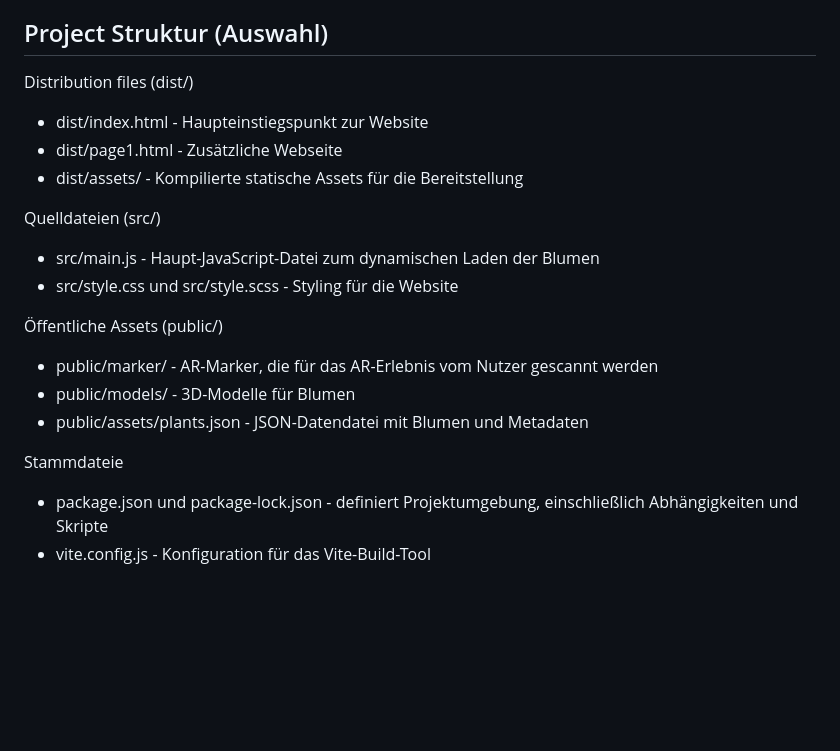
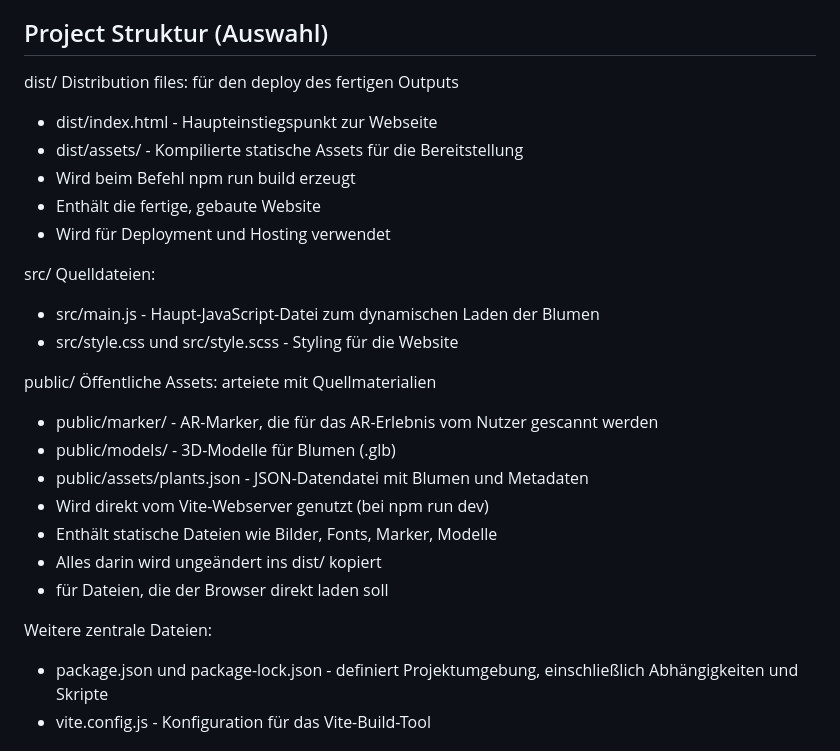
Before and after one commit to amelie-schepping/urban-unkraut, a Markdown page: README.md, the part around the change. GitHub-like rendering; blank space fills up the shorter version.

Commit message:
readme ergänzt

```diff
--- a/README.md
+++ b/README.md
@@ -23,21 +23,27 @@ Das Projekt soll auf allen Betriebssystemen und Browsern funktionieren, um mögl
 - Dart Sass - Für das Styling mit SCSS
 
 ## Project Struktur (Auswahl)
-Distribution files (dist/)
-- dist/index.html - Haupteinstiegspunkt zur Website
-- dist/page1.html - Zusätzliche Webseite
+dist/ Distribution files: für den deploy  des fertigen Outputs
+- dist/index.html - Haupteinstiegspunkt zur Webseite
 - dist/assets/ - Kompilierte statische Assets für die Bereitstellung
+- Wird beim Befehl npm run build erzeugt
+- Enthält die fertige, gebaute Website
+- Wird für Deployment und Hosting verwendet
 
-Quelldateien (src/)
+src/ Quelldateien:
 - src/main.js - Haupt-JavaScript-Datei zum dynamischen Laden der Blumen
 - src/style.css und src/style.scss - Styling für die Website
 
-Öffentliche Assets (public/)
+public/ Öffentliche Assets: arteiete mit Quellmaterialien
 - public/marker/ - AR-Marker, die für das AR-Erlebnis vom Nutzer gescannt werden
-- public/models/ - 3D-Modelle für Blumen
+- public/models/ - 3D-Modelle für Blumen (.glb)
 - public/assets/plants.json - JSON-Datendatei mit Blumen und Metadaten
+- Wird direkt vom Vite-Webserver genutzt (bei npm run dev)
+- Enthält statische Dateien wie Bilder, Fonts, Marker, Modelle
+- Alles darin wird ungeändert ins dist/ kopiert
+- für Dateien, die der Browser direkt laden soll
 
-Stammdateie
+Weitere zentrale Dateien:
 - package.json und package-lock.json - definiert Projektumgebung, einschließlich Abhängigkeiten und Skripte
 - vite.config.js - Konfiguration für das Vite-Build-Tool
 
```
